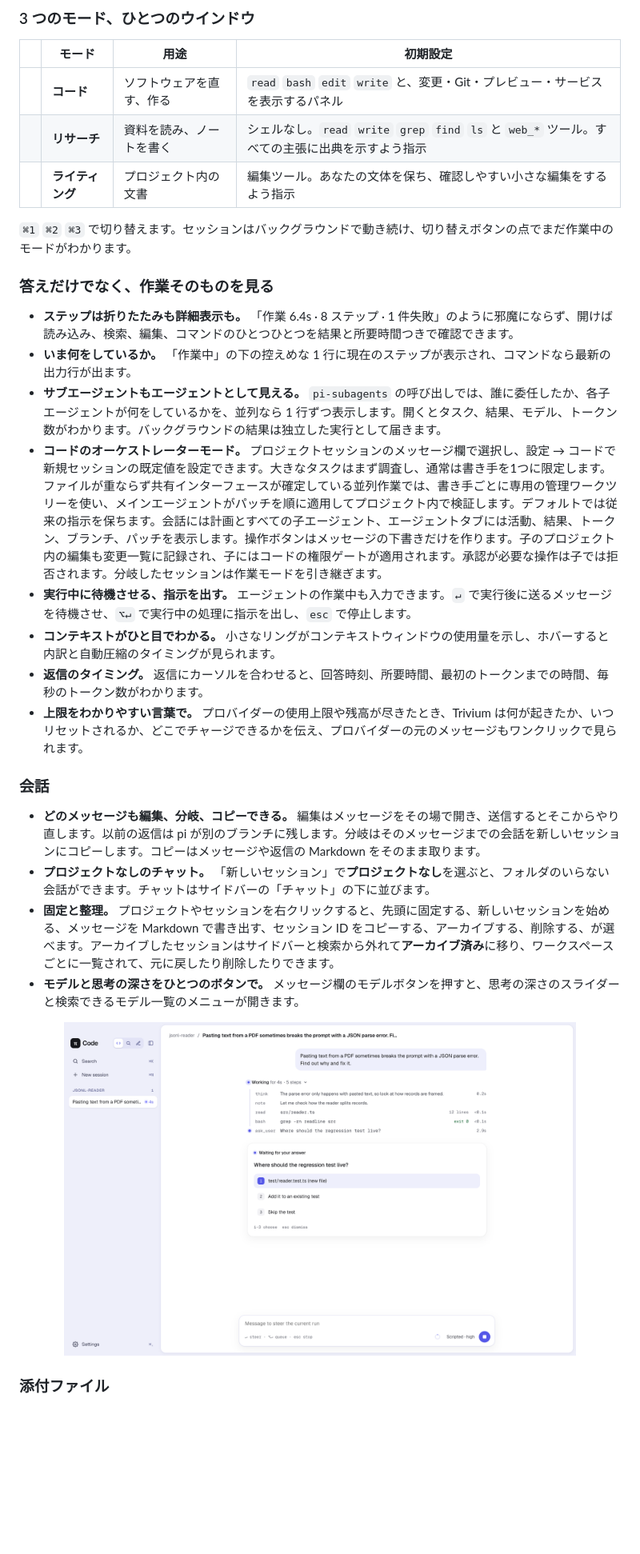
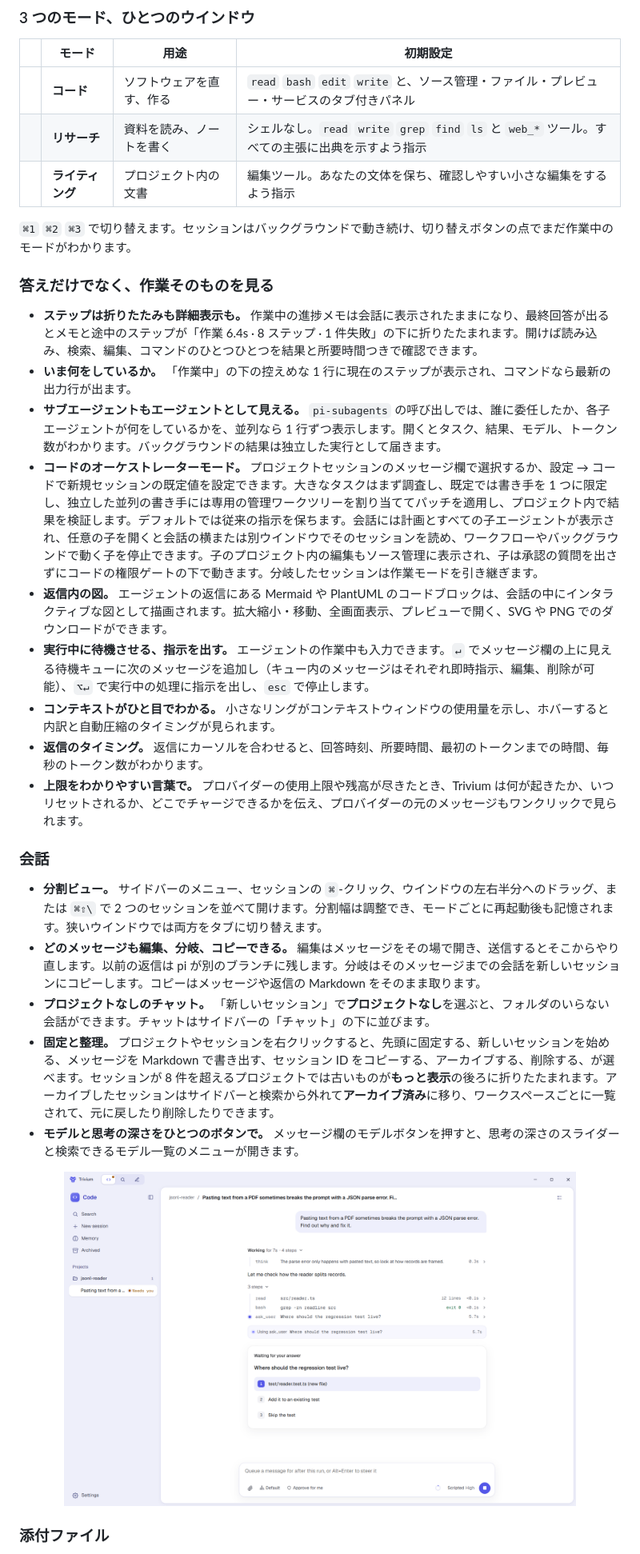
Before and after one commit to SkarnerV/Trivium, a Markdown page: README.ja.md, the part around one of its changes. Shown at 80% size. Rendered like a GitHub page; pictures changed too: docs/screenshots/ask.png; badges without logos; blank space fills up the shorter version.

Commit message:
Update READMEs and screenshots for v0.14.0

```diff
--- a/README.ja.md
+++ b/README.ja.md
@@ -40,7 +40,7 @@ pi CLI でも開けますし、pi の拡張機能、スキル、プロバイダ
 
 | | モード | 用途 | 初期設定 |
 |---|---|---|---|
-| <img src="https://img.shields.io/badge/-%20-5457E8?style=flat-square" alt=""> | **コード** | ソフトウェアを直す、作る | `read` `bash` `edit` `write` と、変更・Git・プレビュー・サービスを表示するパネル |
+| <img src="https://img.shields.io/badge/-%20-5457E8?style=flat-square" alt=""> | **コード** | ソフトウェアを直す、作る | `read` `bash` `edit` `write` と、ソース管理・ファイル・プレビュー・サービスのタブ付きパネル |
 | <img src="https://img.shields.io/badge/-%20-0B7A6E?style=flat-square" alt=""> | **リサーチ** | 資料を読み、ノートを書く | シェルなし。`read` `write` `grep` `find` `ls` と `web_*` ツール。すべての主張に出典を示すよう指示 |
 | <img src="https://img.shields.io/badge/-%20-A65A08?style=flat-square" alt=""> | **ライティング** | プロジェクト内の文書 | 編集ツール。あなたの文体を保ち、確認しやすい小さな編集をするよう指示 |
 
@@ -48,20 +48,22 @@ pi CLI でも開けますし、pi の拡張機能、スキル、プロバイダ
 
 ### 答えだけでなく、作業そのものを見る
 
-- **ステップは折りたたみも詳細表示も。** 「作業 6.4s · 8 ステップ · 1 件失敗」のように邪魔にならず、開けば読み込み、検索、編集、コマンドのひとつひとつを結果と所要時間つきで確認できます。
+- **ステップは折りたたみも詳細表示も。** 作業中の進捗メモは会話に表示されたままになり、最終回答が出るとメモと途中のステップが「作業 6.4s · 8 ステップ · 1 件失敗」の下に折りたたまれます。開けば読み込み、検索、編集、コマンドのひとつひとつを結果と所要時間つきで確認できます。
 - **いま何をしているか。** 「作業中」の下の控えめな 1 行に現在のステップが表示され、コマンドなら最新の出力行が出ます。
 - **サブエージェントもエージェントとして見える。** `pi-subagents` の呼び出しでは、誰に委任したか、各子エージェントが何をしているかを、並列なら 1 行ずつ表示します。開くとタスク、結果、モデル、トークン数がわかります。バックグラウンドの結果は独立した実行として届きます。
-- **コードのオーケストレーターモード。** プロジェクトセッションのメッセージ欄で選択し、設定 → コードで新規セッションの既定値を設定できます。大きなタスクはまず調査し、通常は書き手を1つに限定します。ファイルが重ならず共有インターフェースが確定している並列作業では、書き手ごとに専用の管理ワークツリーを使い、メインエージェントがパッチを順に適用してプロジェクト内で検証します。デフォルトでは従来の指示を保ちます。会話には計画とすべての子エージェント、エージェントタブには活動、結果、トークン、ブランチ、パッチを表示します。操作ボタンはメッセージの下書きだけを作ります。子のプロジェクト内の編集も変更一覧に記録され、子にはコードの権限ゲートが適用されます。承認が必要な操作は子では拒否されます。分岐したセッションは作業モードを引き継ぎます。
-- **実行中に待機させる、指示を出す。** エージェントの作業中も入力できます。`↵` で実行後に送るメッセージを待機させ、`⌥↵` で実行中の処理に指示を出し、`esc` で停止します。
+- **コードのオーケストレーターモード。** プロジェクトセッションのメッセージ欄で選択するか、設定 → コードで新規セッションの既定値を設定できます。大きなタスクはまず調査し、既定では書き手を 1 つに限定し、独立した並列の書き手には専用の管理ワークツリーを割り当ててパッチを適用し、プロジェクト内で結果を検証します。デフォルトでは従来の指示を保ちます。会話には計画とすべての子エージェントが表示され、任意の子を開くと会話の横または別ウインドウでそのセッションを読め、ワークフローやバックグラウンドで動く子を停止できます。子のプロジェクト内の編集もソース管理に表示され、子は承認の質問を出さずにコードの権限ゲートの下で動きます。分岐したセッションは作業モードを引き継ぎます。
+- **返信内の図。** エージェントの返信にある Mermaid や PlantUML のコードブロックは、会話の中にインタラクティブな図として描画されます。拡大縮小・移動、全画面表示、プレビューで開く、SVG や PNG でのダウンロードができます。
+- **実行中に待機させる、指示を出す。** エージェントの作業中も入力できます。`↵` でメッセージ欄の上に見える待機キューに次のメッセージを追加し（キュー内のメッセージはそれぞれ即時指示、編集、削除が可能）、`⌥↵` で実行中の処理に指示を出し、`esc` で停止します。
 - **コンテキストがひと目でわかる。** 小さなリングがコンテキストウィンドウの使用量を示し、ホバーすると内訳と自動圧縮のタイミングが見られます。
 - **返信のタイミング。** 返信にカーソルを合わせると、回答時刻、所要時間、最初のトークンまでの時間、毎秒のトークン数がわかります。
 - **上限をわかりやすい言葉で。** プロバイダーの使用上限や残高が尽きたとき、Trivium は何が起きたか、いつリセットされるか、どこでチャージできるかを伝え、プロバイダーの元のメッセージもワンクリックで見られます。
 
 ### 会話
 
+- **分割ビュー。** サイドバーのメニュー、セッションの `⌘`-クリック、ウインドウの左右半分へのドラッグ、または `⌘⇧\` で 2 つのセッションを並べて開けます。分割幅は調整でき、モードごとに再起動後も記憶されます。狭いウインドウでは両方をタブに切り替えます。
 - **どのメッセージも編集、分岐、コピーできる。** 編集はメッセージをその場で開き、送信するとそこからやり直します。以前の返信は pi が別のブランチに残します。分岐はそのメッセージまでの会話を新しいセッションにコピーします。コピーはメッセージや返信の Markdown をそのまま取ります。
 - **プロジェクトなしのチャット。** 「新しいセッション」で**プロジェクトなし**を選ぶと、フォルダのいらない会話ができます。チャットはサイドバーの「チャット」の下に並びます。
-- **固定と整理。** プロジェクトやセッションを右クリックすると、先頭に固定する、新しいセッションを始める、メッセージを Markdown で書き出す、セッション ID をコピーする、アーカイブする、削除する、が選べます。アーカイブしたセッションはサイドバーと検索から外れて**アーカイブ済み**に移り、ワークスペースごとに一覧されて、元に戻したり削除したりできます。
+- **固定と整理。** プロジェクトやセッションを右クリックすると、先頭に固定する、新しいセッションを始める、メッセージを Markdown で書き出す、セッション ID をコピーする、アーカイブする、削除する、が選べます。セッションが 8 件を超えるプロジェクトでは古いものが**もっと表示**の後ろに折りたたまれます。アーカイブしたセッションはサイドバーと検索から外れて**アーカイブ済み**に移り、ワークスペースごとに一覧されて、元に戻したり削除したりできます。
 - **モデルと思考の深さをひとつのボタンで。** メッセージ欄のモデルボタンを押すと、思考の深さのスライダーと検索できるモデル一覧のメニューが開きます。
 
 <p align="center">
```
Also changed, not shown: other parts of README.ja.md (+26 -23 lines), README.md (+33 -28 lines), README.zh-CN.md (+33 -27 lines), docs/screenshots/hero.png, docs/screenshots/settings.png.
